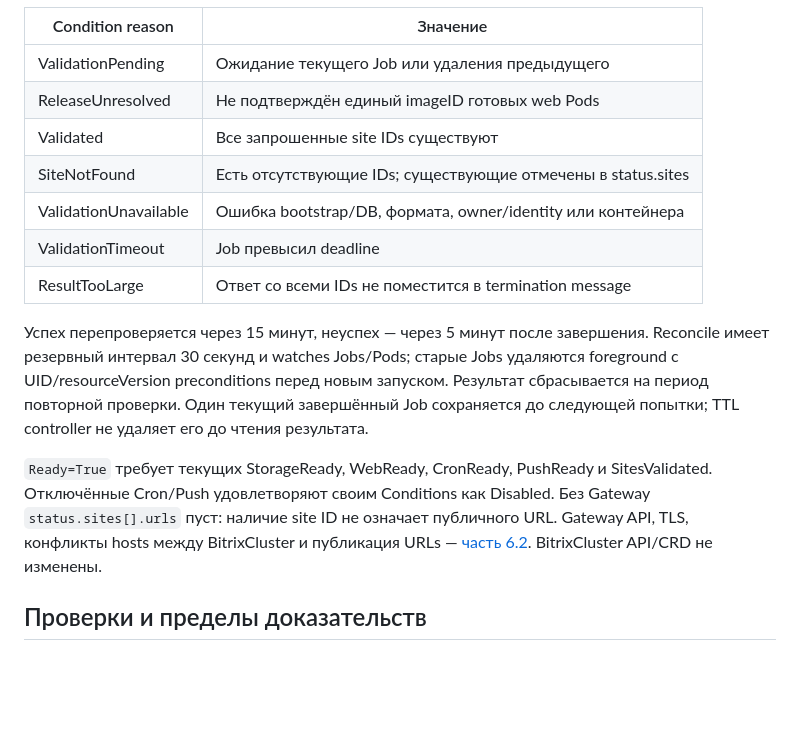
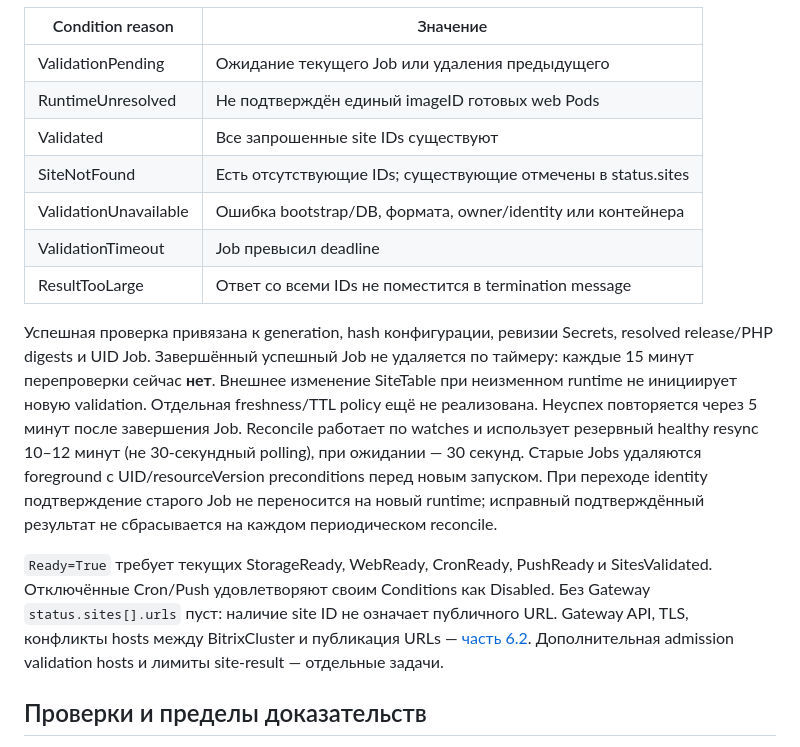
Before and after one commit to m8-team/bitrix-operator, a Markdown page: docs/sites.md, the part around the change. GitHub-like rendering; blank space fills up the shorter version.

Commit message:
docs: correct site-validation freshness and resync semantics

```diff
--- a/docs/sites.md
+++ b/docs/sites.md
@@ -44,24 +44,30 @@ identity. Старый результат после изменения generati
 | Condition reason | Значение |
 |---|---|
 | ValidationPending | Ожидание текущего Job или удаления предыдущего |
-| ReleaseUnresolved | Не подтверждён единый imageID готовых web Pods |
+| RuntimeUnresolved | Не подтверждён единый imageID готовых web Pods |
 | Validated | Все запрошенные site IDs существуют |
 | SiteNotFound | Есть отсутствующие IDs; существующие отмечены в status.sites |
 | ValidationUnavailable | Ошибка bootstrap/DB, формата, owner/identity или контейнера |
 | ValidationTimeout | Job превысил deadline |
 | ResultTooLarge | Ответ со всеми IDs не поместится в termination message |
 
-Успех перепроверяется через 15 минут, неуспех — через 5 минут после завершения.
-Reconcile имеет резервный интервал 30 секунд и watches Jobs/Pods; старые Jobs
-удаляются foreground с UID/resourceVersion preconditions перед новым запуском.
-Результат сбрасывается на период повторной проверки. Один текущий завершённый Job
-сохраняется до следующей попытки; TTL controller не удаляет его до чтения результата.
+Успешная проверка привязана к generation, hash конфигурации, ревизии Secrets,
+resolved release/PHP digests и UID Job. Завершённый успешный Job не удаляется
+по таймеру: каждые 15 минут перепроверки сейчас **нет**. Внешнее изменение
+SiteTable при неизменном runtime не инициирует новую validation. Отдельная
+freshness/TTL policy ещё не реализована. Неуспех повторяется через 5 минут
+после завершения Job. Reconcile работает по watches и использует резервный
+healthy resync 10–12 минут (не 30-секундный polling), при ожидании — 30 секунд.
+Старые Jobs удаляются foreground с UID/resourceVersion preconditions перед
+новым запуском. При переходе identity подтверждение старого Job не переносится
+на новый runtime; исправный подтверждённый результат не сбрасывается на
+каждом периодическом reconcile.
 
 `Ready=True` требует текущих StorageReady, WebReady, CronReady, PushReady и
 SitesValidated. Отключённые Cron/Push удовлетворяют своим Conditions как Disabled.
 Без Gateway `status.sites[].urls` пуст: наличие site ID не означает публичного URL.
 Gateway API, TLS, конфликты hosts между BitrixCluster и публикация URLs — [часть 6.2](gateway-tls.md).
-BitrixCluster API/CRD не изменены.
+Дополнительная admission validation hosts и лимиты site-result — отдельные задачи.
 
 ## Проверки и пределы доказательств
 
```
